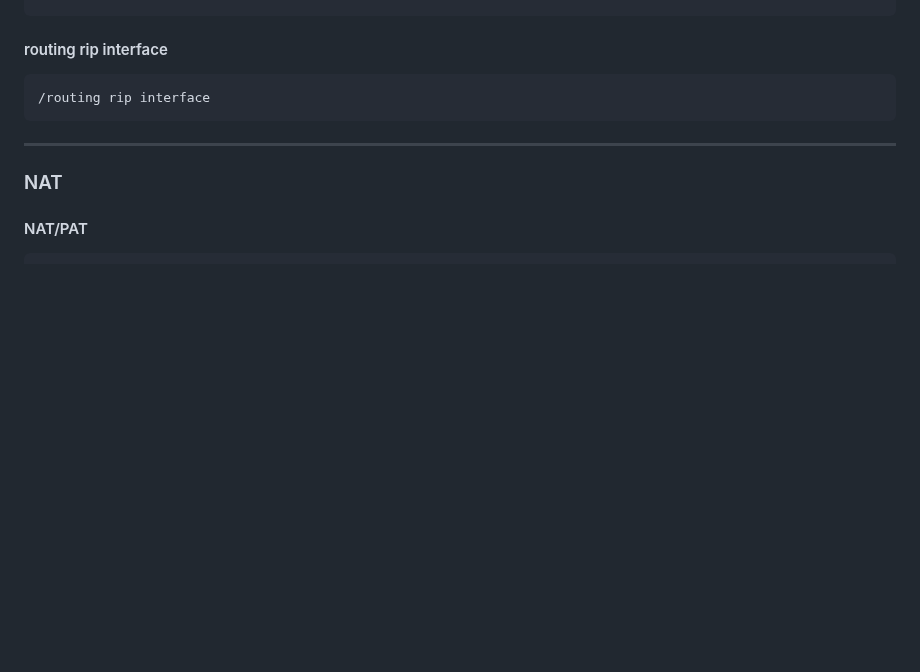
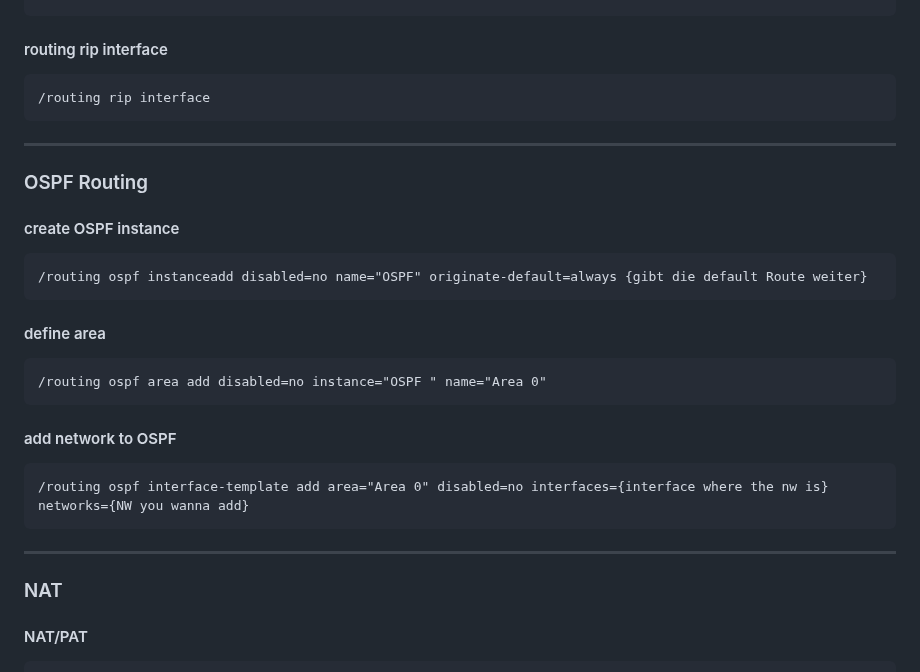
Before and after one commit to zVSciy/Cheat-Sheets, a Markdown page: Mikrotik-Cheat-Sheet.md, the part around the change. Drawn GitHub-style; blank space fills up the shorter version.

Commit message:
Add OSPF routing configuration

````diff
--- a/Mikrotik-Cheat-Sheet.md
+++ b/Mikrotik-Cheat-Sheet.md
@@ -137,6 +137,20 @@ add disabled=no instance=rip-instance-1 interfaces=all
 /routing rip interface
 ```
 ---
+### OSPF Routing
+#### create OSPF instance
+```mikrotik
+/routing ospf instanceadd disabled=no name="OSPF" originate-default=always {gibt die default Route weiter}
+```
+#### define area
+```mikrotik
+/routing ospf area add disabled=no instance="OSPF " name="Area 0"
+```
+#### add network to OSPF
+```mikrotik
+/routing ospf interface-template add area="Area 0" disabled=no interfaces={interface where the nw is} networks={NW you wanna add}
+```
+---
 ### NAT
 #### NAT/PAT
 ```mikrotik
````
